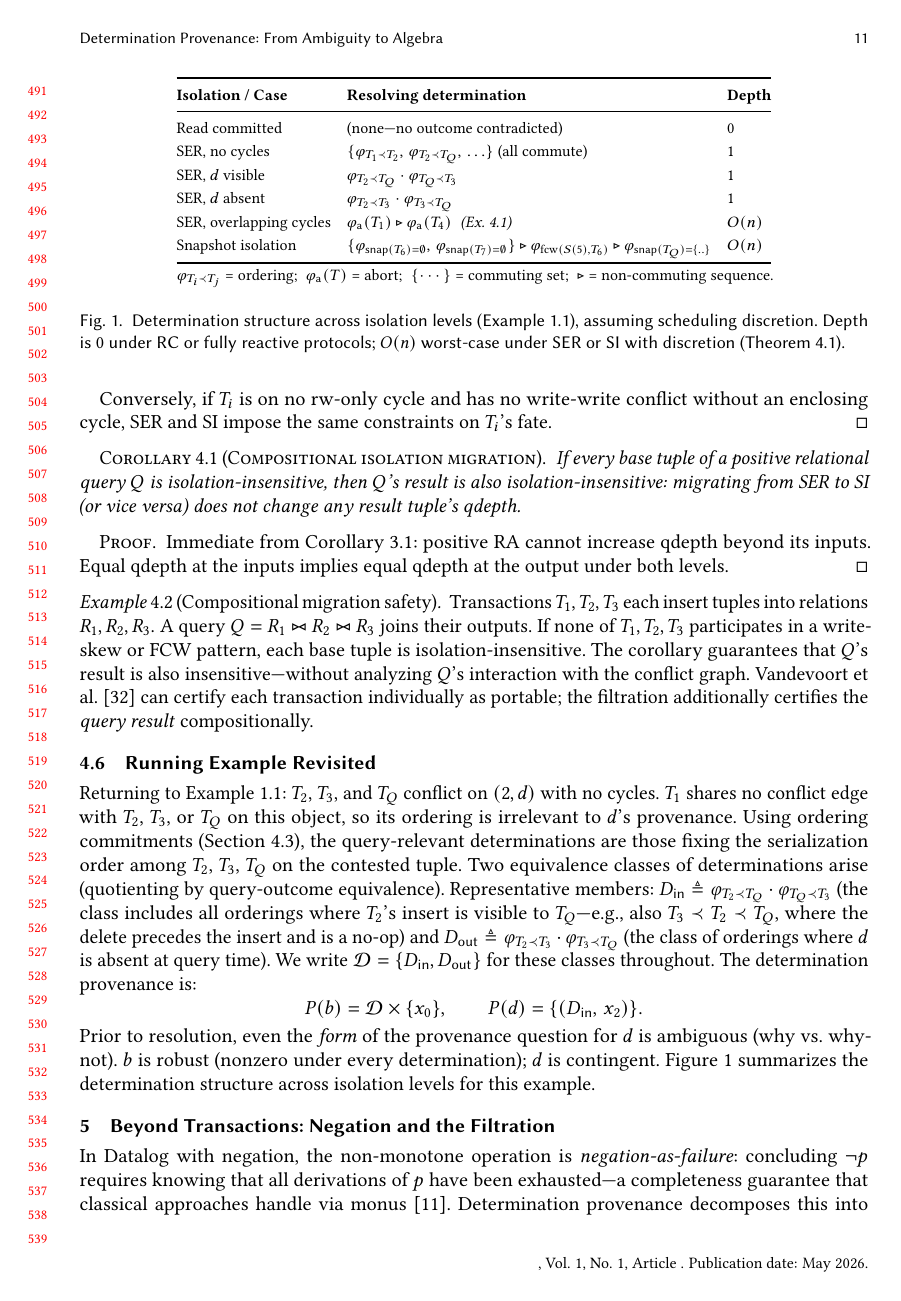
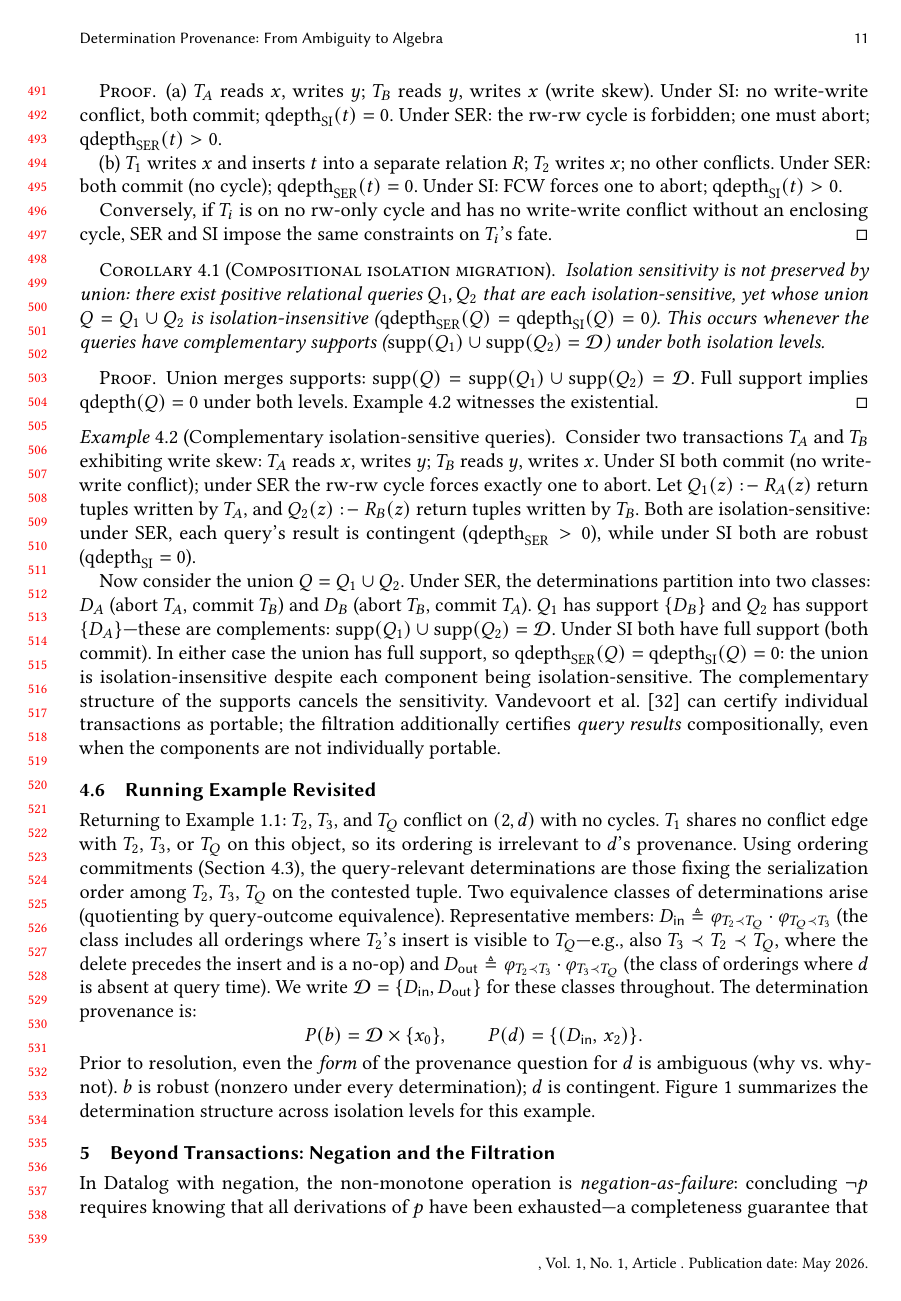
Before and after one commit to jhellerstein/provenance, a LaTeX paper (main.tex): page 11 of 36. Compiled offline with pdfLaTeX.

Commit message:
Address remaining ChatGPT-10 review feedback: compositional isolation corollary, theorem qualification, heredity notation, rhetoric softening

```diff
--- a/main.tex
+++ b/main.tex
@@ -1048,30 +1056,52 @@ propagates through queries.
 
 \begin{corollary}[Compositional isolation migration]
   \label{cor:isolation-migration}
-  If every base tuple of a positive relational query $Q$ is
-  isolation-insensitive, then $Q$'s result is also
-  isolation-insensitive: migrating from SER to SI (or vice versa)
-  does not change any result tuple's qdepth.
+  Isolation sensitivity is not preserved by union: there exist
+  positive relational queries $Q_1, Q_2$ that are each
+  isolation-sensitive, yet whose union $Q = Q_1 \cup Q_2$ is
+  isolation-insensitive
+  ($\mathrm{qdepth}_{\mathrm{SER}}(Q) = \mathrm{qdepth}_{\mathrm{SI}}(Q) = 0$).
+  This occurs whenever the queries have complementary supports
+  ($\mathrm{supp}(Q_1) \cup \mathrm{supp}(Q_2) = \mathcal{D}$) under
+  both isolation levels.
 \end{corollary}
 \begin{proof}
-  Immediate from Corollary~\ref{cor:propagation-filtration}: positive
-  RA cannot increase qdepth beyond its inputs.
-  Equal qdepth at the inputs implies equal qdepth at the output under
-  both levels.
+  Union merges supports:
+  $\mathrm{supp}(Q) = \mathrm{supp}(Q_1) \cup \mathrm{supp}(Q_2) = \mathcal{D}$.
+  Full support implies $\mathrm{qdepth}(Q) = 0$ under both levels.
+  Example~\ref{ex:complement-union} witnesses the existential.
 \end{proof}
 
-\begin{example}[Compositional migration safety]
-  Transactions $T_1, T_2, T_3$ each insert tuples into relations
-  $R_1, R_2, R_3$.
-  A query $Q = R_1 \bowtie R_2 \bowtie R_3$ joins their outputs.
-  If none of $T_1, T_2, T_3$ participates in a write-skew or FCW
-  pattern, each base tuple is isolation-insensitive.
-  The corollary guarantees that $Q$'s result is also
-  insensitive---without analyzing $Q$'s interaction with the conflict
-  graph.
-  Vandevoort et al.~\cite{vandevoort2025mixed} can certify each
-  transaction individually as portable; the filtration additionally
-  certifies the \emph{query result} compositionally.
+\begin{example}[Complementary isolation-sensitive queries]
+  \label{ex:complement-union}
+  Consider two transactions $T_A$ and $T_B$ exhibiting write skew:
+  $T_A$ reads $x$, writes $y$; $T_B$ reads $y$, writes $x$.
+  Under SI both commit (no write-write conflict); under SER the rw-rw
+  cycle forces exactly one to abort.
+  Let $Q_1(z) \drule R_A(z)$ return tuples written by $T_A$, and
+  $Q_2(z) \drule R_B(z)$ return tuples written by $T_B$.
+  Both are isolation-sensitive:
+  under SER, each query's result is contingent
+  ($\mathrm{qdepth}_{\mathrm{SER}} > 0$), while under SI both are
+  robust ($\mathrm{qdepth}_{\mathrm{SI}} = 0$).
+
+  Now consider the union $Q = Q_1 \cup Q_2$.
+  Under SER, the determinations partition into two classes:
+  $D_A$ (abort $T_A$, commit $T_B$) and $D_B$ (abort $T_B$, commit
+  $T_A$).
+  $Q_1$ has support $\{D_B\}$ and $Q_2$ has support $\{D_A\}$---these
+  are complements:
+  $\mathrm{supp}(Q_1) \cup \mathrm{supp}(Q_2) = \mathcal{D}$.
+  Under SI both have full support (both commit).
+  In either case the union has full support, so
+  $\mathrm{qdepth}_{\mathrm{SER}}(Q) = \mathrm{qdepth}_{\mathrm{SI}}(Q) = 0$:
+  the union is isolation-insensitive despite each component being
+  isolation-sensitive.
+  The complementary structure of the supports cancels the sensitivity.
+  Vandevoort et al.~\cite{vandevoort2025mixed} can certify individual
+  transactions as portable; the filtration additionally certifies
+  \emph{query results} compositionally, even when the components are
+  not individually portable.
 \end{example}
 
 \subsection{Running Example Revisited}
```
Also changed, not shown: main.tex (25 more changed lines).
